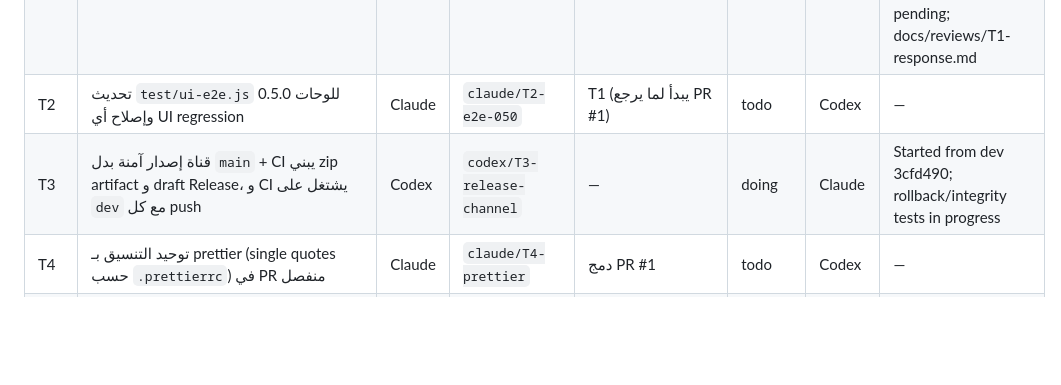
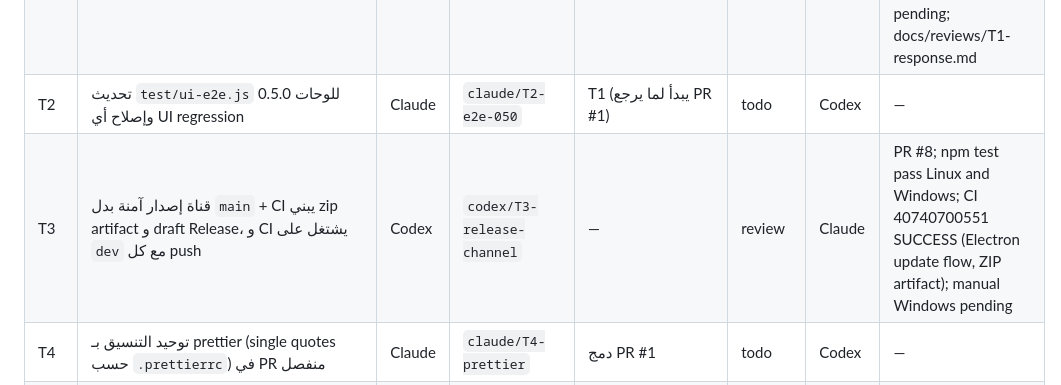
Before and after one commit to waliddawood999-ctrl/islandly, a Markdown page: docs/TASKS.md, the part around the change. Rendered like a GitHub page; blank space fills up the shorter version.

```diff
--- a/docs/TASKS.md
+++ b/docs/TASKS.md
@@ -11,7 +11,7 @@
 | T0 | تنسيق: AGENTS/CLAUDE.md، TASKS، HANDOFF، WINDOWS-TEST، تنظيف، .prettierrc، مراجعة PR #1، عقود IPC v0.5 | Claude | `claude/T0-coordination` | — | review | Codex | PR #2، `docs/reviews/PR1-review.md` |
 | T1 | إنهاء PR #1 حسب المراجعة (`docs/reviews/PR1-review.md`) | Codex | `codex/T1-review-fixes` | — | blocked | Claude | PR #5 draft to dev; npm test + Windows verify pass; CI 40728979477 UI 11/12; B1/B2/B4/B5 pending; docs/reviews/T1-response.md |
 | T2 | تحديث `test/ui-e2e.js` للوحات 0.5.0 وإصلاح أي UI regression | Claude | `claude/T2-e2e-050` | T1 (يبدأ لما يرجع PR #1) | todo | Codex | — |
-| T3 | قناة إصدار آمنة بدل `main` + CI يبني zip artifact و draft Release، و CI يشتغل على `dev` مع كل push | Codex | `codex/T3-release-channel` | — | doing | Claude | Started from dev 3cfd490; rollback/integrity tests in progress |
+| T3 | قناة إصدار آمنة بدل `main` + CI يبني zip artifact و draft Release، و CI يشتغل على `dev` مع كل push | Codex | `codex/T3-release-channel` | — | review | Claude | PR #8; npm test pass Linux and Windows; CI 40740700551 SUCCESS (Electron update flow, ZIP artifact); manual Windows pending |
 | T4 | توحيد التنسيق بـ prettier (single quotes حسب `.prettierrc`) في PR منفصل | Claude | `claude/T4-prettier` | دمج PR #1 | todo | Codex | — |
 | T5 | ~~قياس الأداء والـ polling على ويندوز~~ مدمجة في T9 | Codex | — | — | مدمجة في T9 | — | — |
 | T6 | شكل وحركة الجزيرة (Motion، Lucide، الحالات، وضعا الصفحات + IPC، إصلاح الـ hover) | Claude | `claude/T6-island-ui` | T0 (stacked) | review | Codex | PR #3 |
```
Also changed, not shown: docs/HANDOFF.md (+8 -0 lines).
